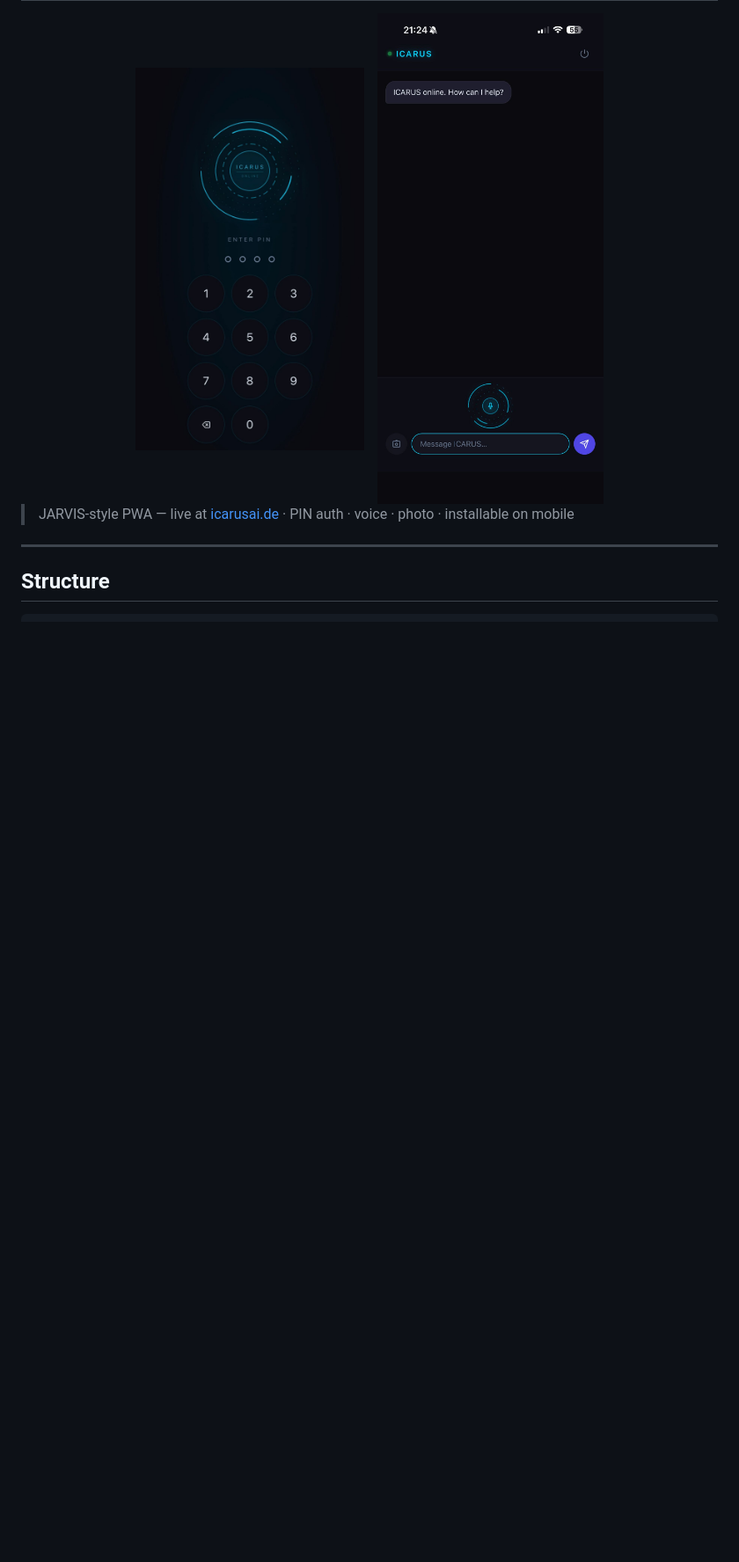
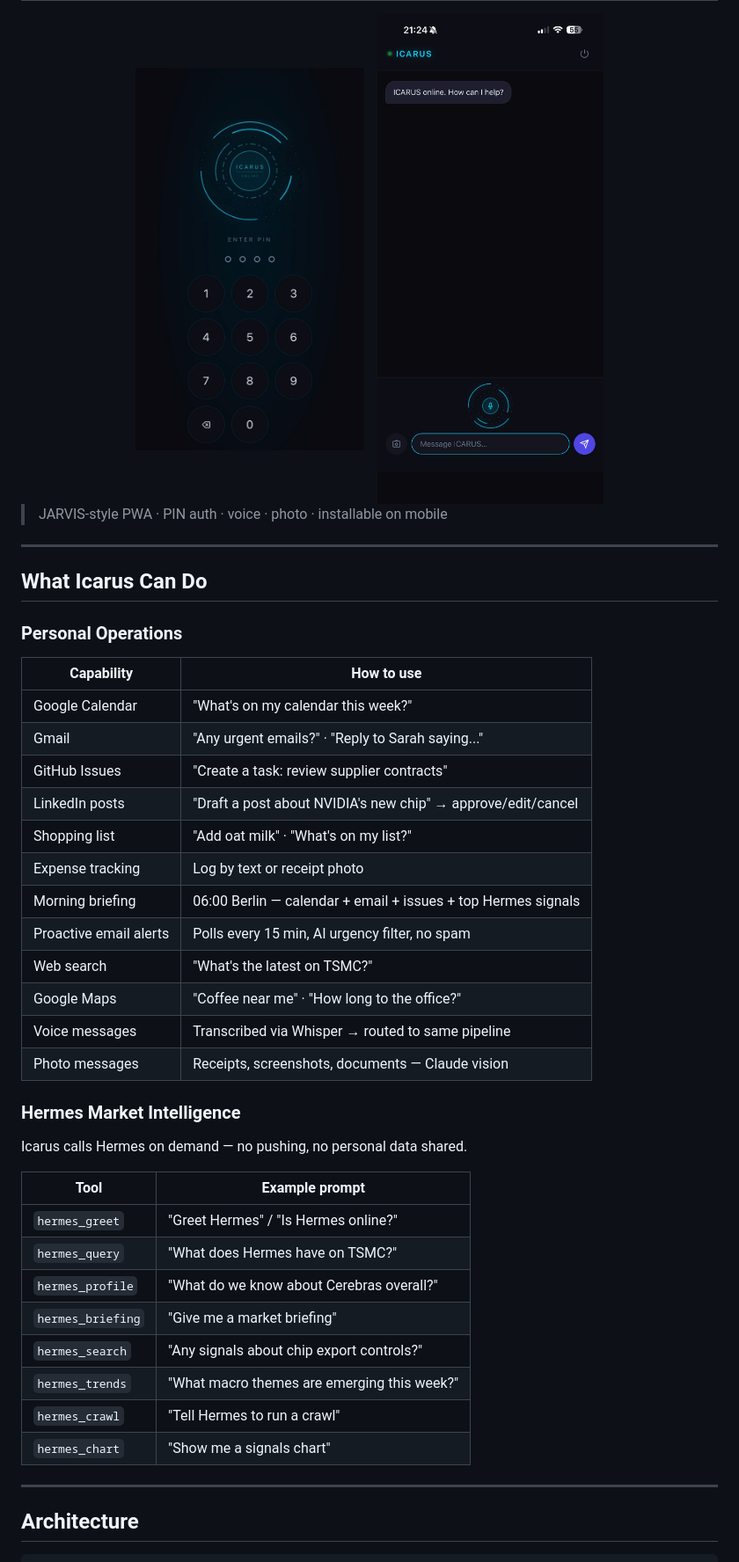
Before and after one commit to eugnmueller-87/Personal-Assistent, a Markdown page: README.md, the part around one of its changes. Shown at 88% size. Drawn GitHub-style; blank space fills up the shorter version.

````diff
--- a/README.md
+++ b/README.md
@@ -12,10 +14,44 @@ Personal operations system — AI assistant, automation, and procurement intelli
   <img src="screenshots/chat.png" width="260" alt="ICARUS Chat" />
 </div>
 
-> JARVIS-style PWA — live at [icarusai.de](https://icarusai.de) · PIN auth · voice · photo · installable on mobile
+> JARVIS-style PWA · PIN auth · voice · photo · installable on mobile
 
 ---
 
-## Structure
+## What Icarus Can Do
+
+### Personal Operations
+| Capability | How to use |
+|---|---|
+| Google Calendar | "What's on my calendar this week?" |
+| Gmail | "Any urgent emails?" · "Reply to Sarah saying..." |
+| GitHub Issues | "Create a task: review supplier contracts" |
+| LinkedIn posts | "Draft a post about NVIDIA's new chip" → approve/edit/cancel |
+| Shopping list | "Add oat milk" · "What's on my list?" |
+| Expense tracking | Log by text or receipt photo |
+| Morning briefing | 06:00 Berlin — calendar + email + issues + top Hermes signals |
+| Proactive email alerts | Polls every 15 min, AI urgency filter, no spam |
+| Web search | "What's the latest on TSMC?" |
+| Google Maps | "Coffee near me" · "How long to the office?" |
+| Voice messages | Transcribed via Whisper → routed to same pipeline |
+| Photo messages | Receipts, screenshots, documents — Claude vision |
+
+### Hermes Market Intelligence
+Icarus calls Hermes on demand — no pushing, no personal data shared.
+
+| Tool | Example prompt |
+|---|---|
+| `hermes_greet` | "Greet Hermes" / "Is Hermes online?" |
+| `hermes_query` | "What does Hermes have on TSMC?" |
+| `hermes_profile` | "What do we know about Cerebras overall?" |
+| `hermes_briefing` | "Give me a market briefing" |
+| `hermes_search` | "Any signals about chip export controls?" |
+| `hermes_trends` | "What macro themes are emerging this week?" |
+| `hermes_crawl` | "Tell Hermes to run a crawl" |
+| `hermes_chart` | "Show me a signals chart" |
+
+---
+
+## Architecture
 
 ```
````
Also changed, not shown: other parts of README.md (+97 -50 lines).
